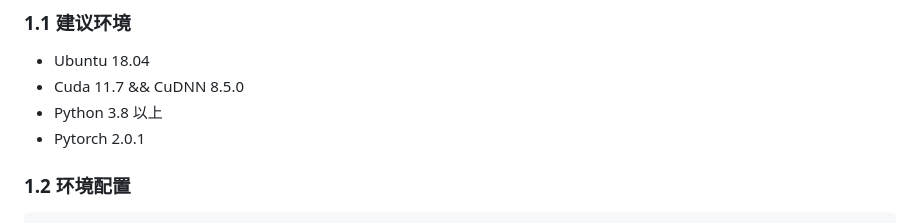
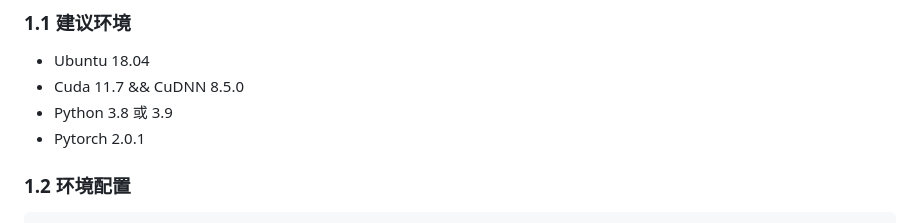
Before and after one commit to babysor/MockingBird, a Markdown page: README-LINUX-CN.md, the part around the change. GitHub-like rendering.

````diff
--- a/README-LINUX-CN.md
+++ b/README-LINUX-CN.md
@@ -20,7 +20,7 @@
 ### 1.1 建议环境
 - Ubuntu 18.04
 - Cuda 11.7 && CuDNN 8.5.0
-- Python 3.8 以上
+- Python 3.8 或 3.9
 - Pytorch 2.0.1 <post cuda-11.7>
 ### 1.2 环境配置
 ```shell
````
